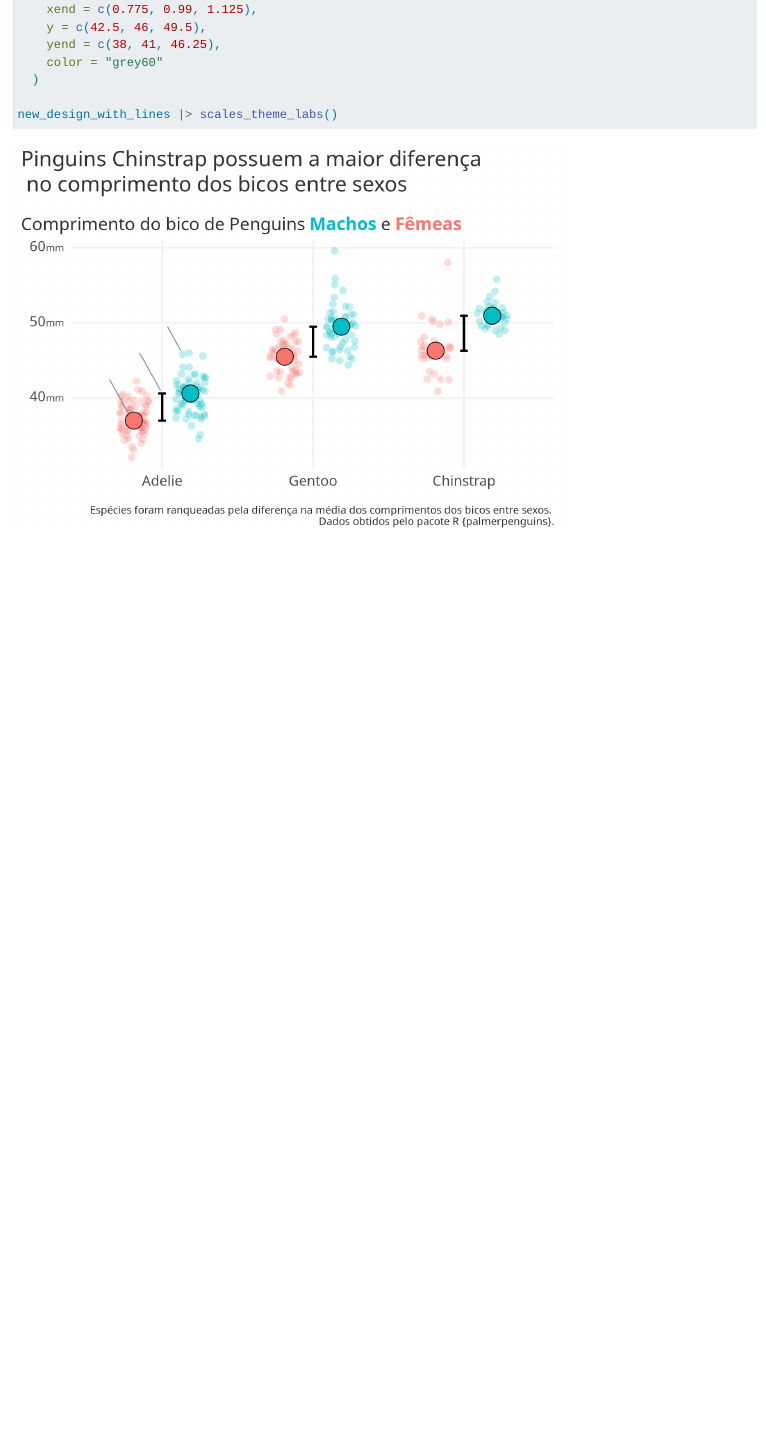
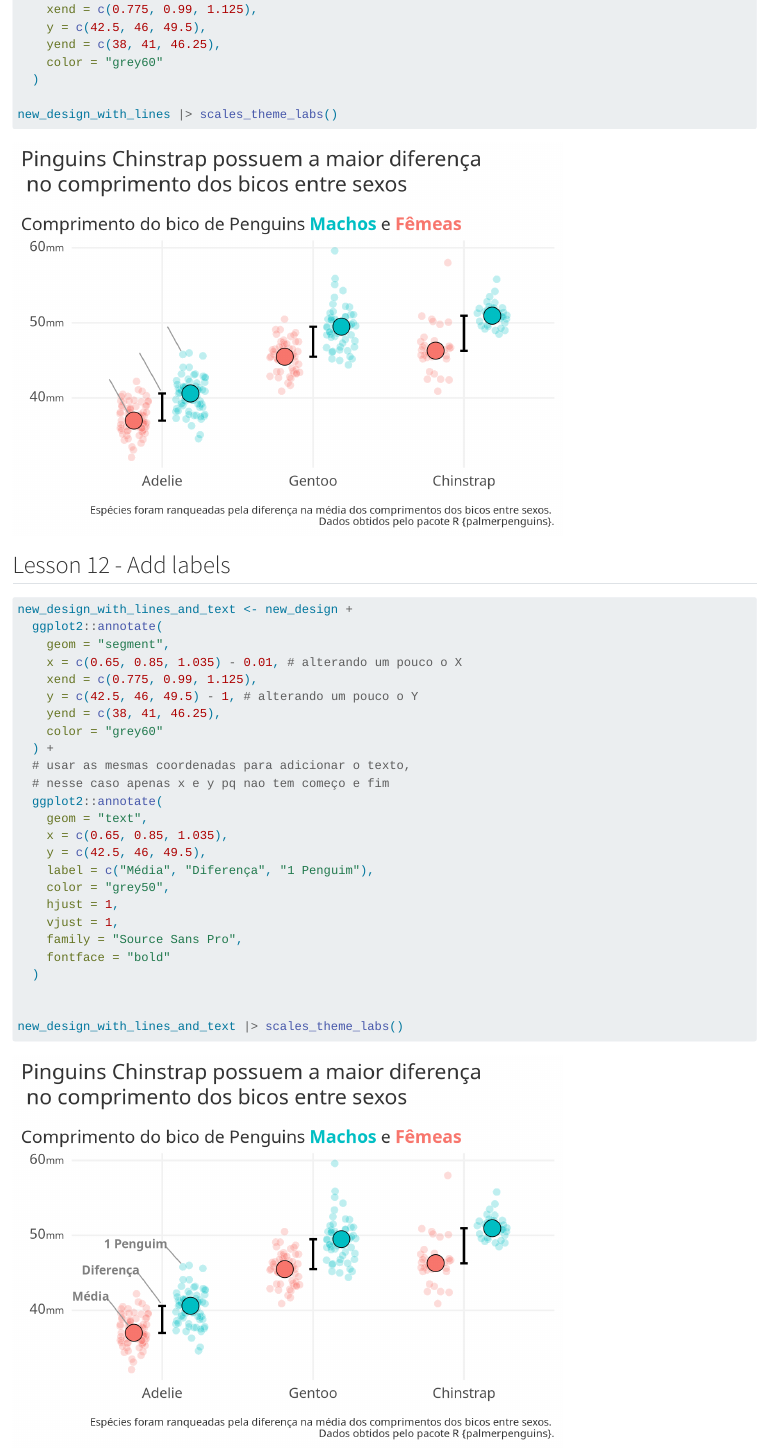
Before and after one commit to maykongpedro/r_project_course_albert_rapp, a Quarto document (scripts/chapter-03-guide-your-reader.qmd): the page in a window 1100 px wide, from 4580 px down. Rendered offline with R 4.5, knitr and Pandoc in place of Quarto, with nearby package versions; code that draws random numbers runs with fixed seeds of ours; long lines of code are wrapped.

Commit message:
add lesson 12

````diff
--- a/scripts/chapter-03-guide-your-reader.qmd
+++ b/scripts/chapter-03-guide-your-reader.qmd
@@ -186,3 +186,36 @@ new_design_with_lines <- new_design +
 
 new_design_with_lines |> scales_theme_labs()
 ```
+
+
+
+## Lesson 12 - Add labels
+```{r}
+
+new_design_with_lines_and_text <- new_design +
+  ggplot2::annotate(
+    geom = "segment",
+    x = c(0.65, 0.85, 1.035) - 0.01, # alterando um pouco o X
+    xend = c(0.775, 0.99, 1.125),
+    y = c(42.5, 46, 49.5) - 1, # alterando um pouco o Y
+    yend = c(38, 41, 46.25),
+    color = "grey60"
+  ) +
+  # usar as mesmas coordenadas para adicionar o texto,
+  # nesse caso apenas x e y pq nao tem começo e fim
+  ggplot2::annotate(
+    geom = "text",
+    x = c(0.65, 0.85, 1.035),
+    y = c(42.5, 46, 49.5),
+    label = c("Média", "Diferença", "1 Penguim"),
+    color = "grey50",
+    hjust = 1,
+    vjust = 1,
+    family = "Source Sans Pro",
+    fontface = "bold"
+  )
+
+
+new_design_with_lines_and_text |> scales_theme_labs()
+
+```
````
